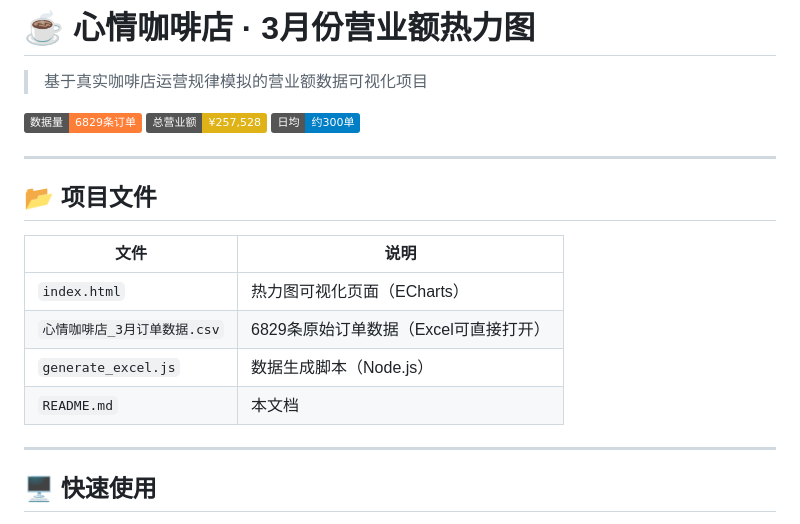
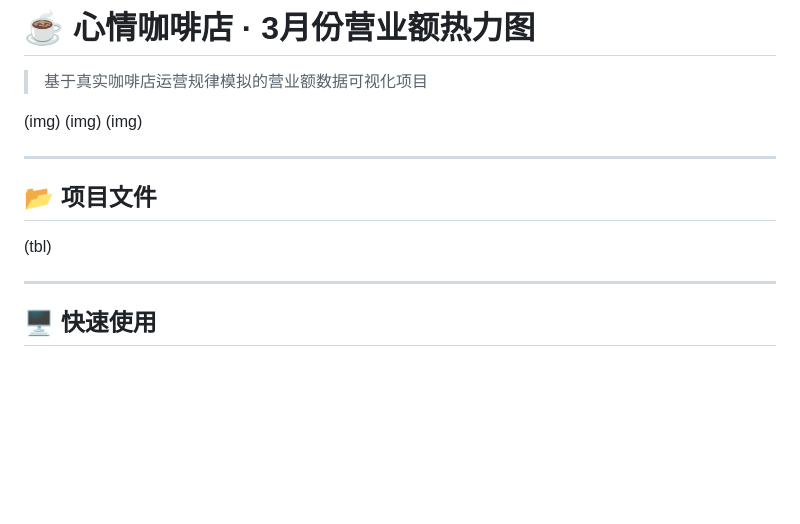
Before and after one commit to 18zhigang/Mcoffee-website, a Markdown page: README.md, the part around one of its changes. Drawn GitHub-style; badges without logos; blank space fills up the shorter version.

```diff
--- a/README.md
+++ b/README.md
@@ -2,18 +2,13 @@
 
 > 基于真实咖啡店运营规律模拟的营业额数据可视化项目
 
-![预览图](https://img.shields.io/badge/数据量-6829条订单-orange) ![预览图](https://img.shields.io/badge/总营业额-¥257,528-yellow) ![预览图](https://img.shields.io/badge/日均-约300单-blue)
+(img) (img) (img)
 
 ---
 
 ## 📂 项目文件
 
-| 文件 | 说明 |
-|------|------|
-| `index.html` | 热力图可视化页面（ECharts） |
-| `心情咖啡店_3月订单数据.csv` | 6829条原始订单数据（Excel可直接打开） |
-| `generate_excel.js` | 数据生成脚本（Node.js） |
-| `README.md` | 本文档 |
+(tbl)
 
 ---
 
```
Also changed, not shown: other parts of README.md (+38 -76 lines).
